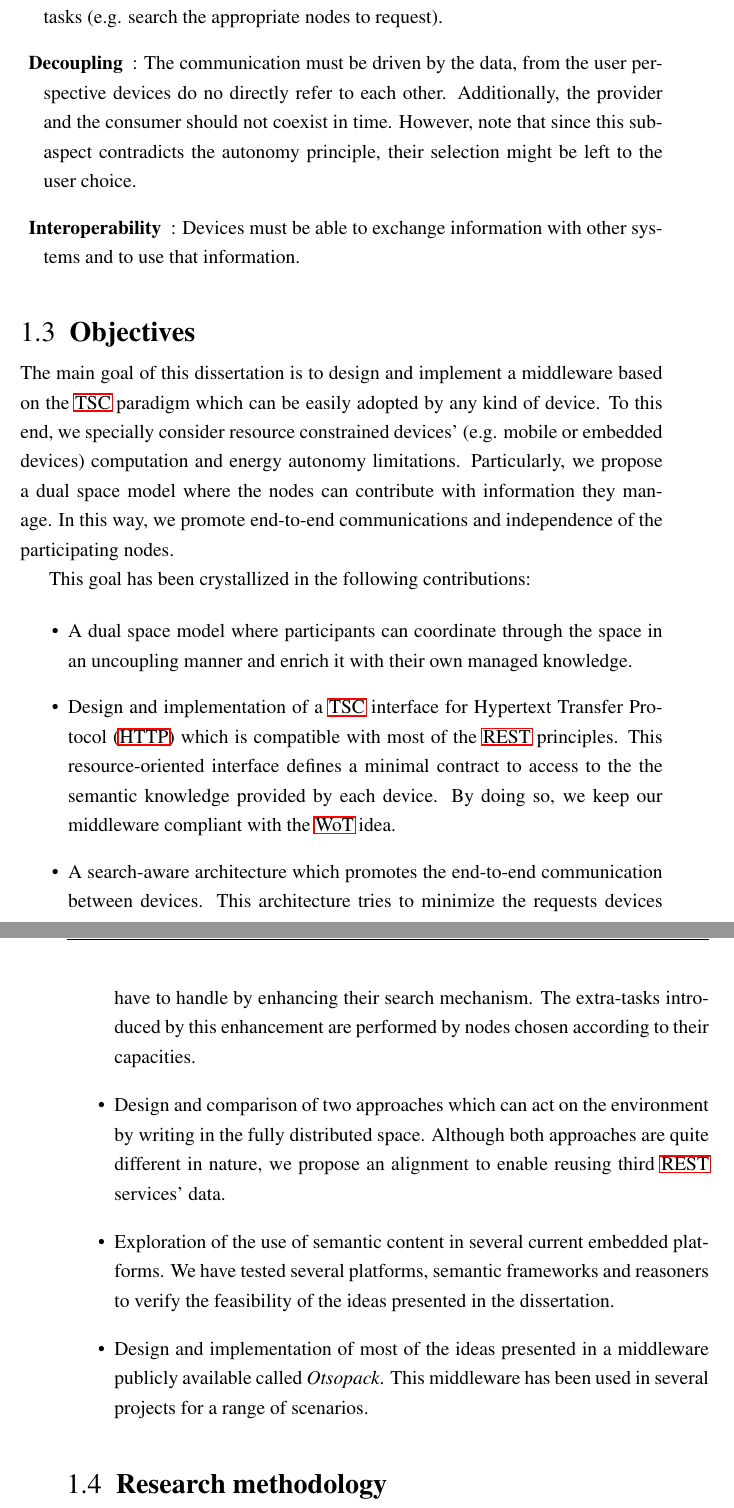
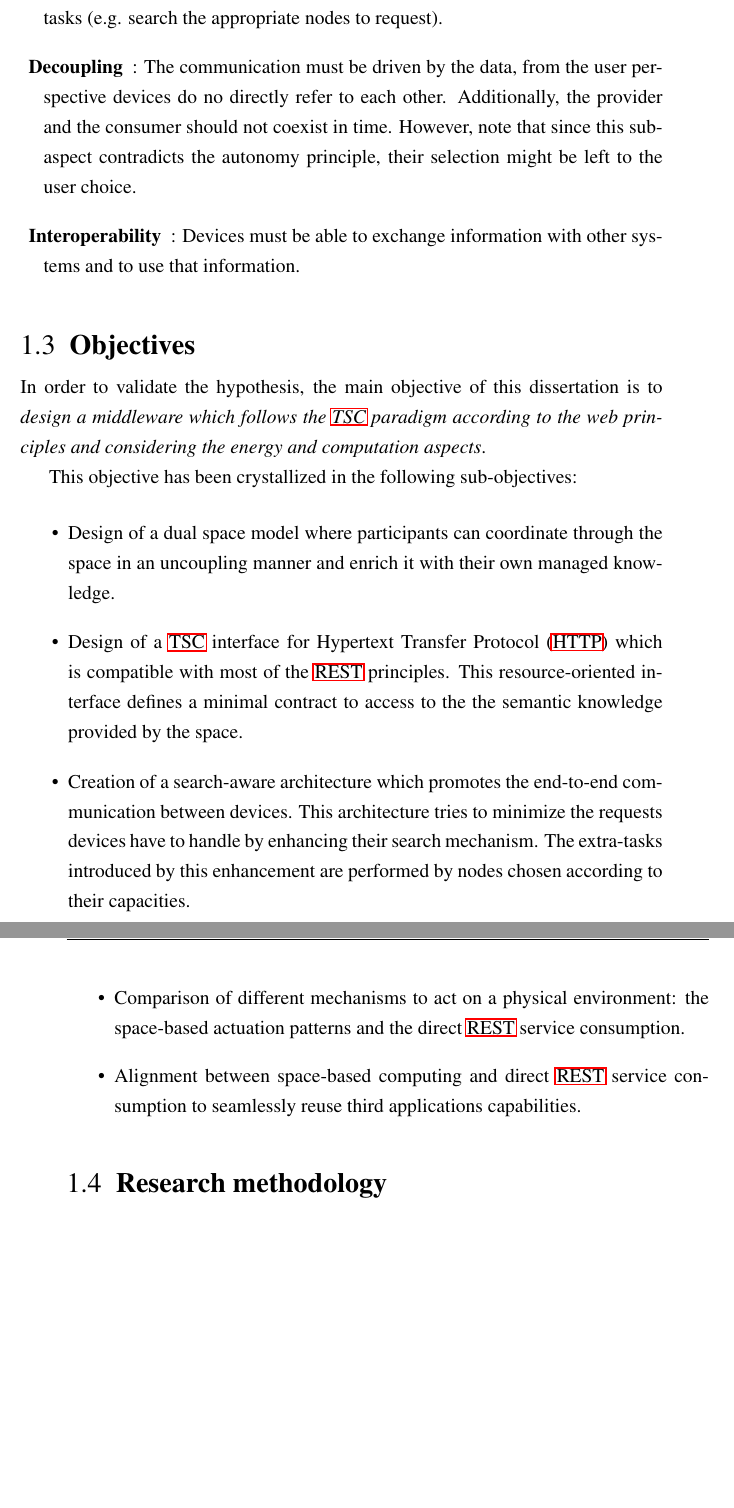
Before and after one commit to gomezgoiri/dissertation, a LaTeX thesis (dissertation.tex, which reads 1_introduction/2_hypothesis.tex, 1_introduction/3_contributions.tex, 1_introduction/3_objectives.tex): two parts of pages 36 and 37 of 175, joined at a grey line, cut so that both start at the same text, the shorter picture padded with empty space. Compiled offline with pdfLaTeX; a LaTeX package or settings file that is missing is left out.

Commit message:
Objectives of the thesis

```diff
--- a/1_introduction/2_hypothesis.tex
+++ b/1_introduction/2_hypothesis.tex
@@ -48,6 +48,6 @@ Note that the consequence of the hypothesis involves the following aspects:
                    %In these cases, the self-organization of the nodes involved in such task must be promoted to avoid human-intervention.
   \item[Decoupling]: The communication must be driven by the data, from the user perspective devices do no directly refer to each other.
 		    Additionally, the provider and the consumer should not coexist in time.
-		    However, note that since this subaspect contradicts the autonomy principle, their selection might be left to the user choice.
+		    However, note that since this sub-aspect contradicts the autonomy principle, their selection might be left to the user choice.
   \item[Interoperability]: Devices must be able to exchange information with other systems and to use that information. % exchange: HTTP APIs & REST, use: semantics
 \end{description}
--- a/1_introduction/3_contributions.tex
+++ /dev/null
@@ -1,29 +0,0 @@
-\section{Objectives}
-
-% analysis of WoT and TSC => TSC over RESTful services
-The main goal of this dissertation is to design and implement a middleware based on the \ac{tsc} paradigm which can be easily adopted by any kind of device.
-To this end, we specially consider resource constrained devices' (e.g. mobile or embedded devices) computation and energy autonomy limitations.
-Particularly, we propose a dual space model where the nodes can contribute with information they manage. % and are responsible for
-In this way, we promote end-to-end communications and independence of the participating nodes.
-
-
-This goal has been crystallized in the following contributions:
-
-\begin{itemize} % por orden de importancia o por hilo de redacción? (ahora mismo por lo segundo)
-  \item A dual space model where participants can coordinate through the space in an uncoupling manner and enrich it with their own managed knowledge.
-  \item Design and implementation of a \ac{tsc} interface for \ac{http} which is compatible with most of the \ac{rest} principles.
-	This resource-oriented interface defines a minimal contract to access to the the semantic knowledge provided by each device.
-	By doing so, we keep our middleware compliant with the \ac{wot} idea. % o integrable con otros servicios, o...
-	% es como explicar una dualidad: puedes usar nuestro middleware usando las primitivas de TSC, pero también puedes usarlo simplemente porque te viene bien para WoT semántico
-  \item A search-aware architecture which promotes the end-to-end communication between devices. % and balances their load by administrative tasks according to their capacities.
-	This architecture tries to minimize the requests devices have to handle by enhancing their search mechanism.
-	The extra-tasks introduced by this enhancement are performed by nodes chosen according to their capacities.
-  \item Design and comparison of two approaches which can act on the environment by writing in the fully distributed space.
-	Although both approaches are quite different in nature, we propose an alignment to enable reusing third \ac{rest} services' data.
-  % TODO quitar contribuciones técnicas?
-  % TODO TODO TODO ¡¡¡ Quitar si al final no incluimos esto o si lo incluimos como anexo!!!
-  \item Exploration of the use of semantic content in several current embedded platforms.
-	We have tested several platforms, semantic frameworks and reasoners to verify the feasibility of the ideas presented in the dissertation.
-  \item Design and implementation of most of the ideas presented in a middleware publicly available called \emph{Otsopack}. % al primo no le gustará, pero insisto
-	This middleware has been used in several projects for a range of scenarios.
-\end{itemize}
--- /dev/null
+++ b/1_introduction/3_objectives.tex
@@ -0,0 +1,17 @@
+\section{Objectives}
+
+In order to validate the hypothesis, the main objective of this dissertation is to
+\emph{design a middleware which follows the \ac{tsc} paradigm according to the web principles and considering the energy and computation aspects}.
+
+This objective has been crystallized in the following sub-objectives:
+
+\begin{itemize} % por orden de importancia o por hilo de redacción? (ahora mismo por lo segundo)
+  \item Design of a dual space model where participants can coordinate through the space in an uncoupling manner and enrich it with their own managed knowledge.
+  \item Design of a \ac{tsc} interface for \ac{http} which is compatible with most of the \ac{rest} principles.
+	This resource-oriented interface defines a minimal contract to access to the the semantic knowledge provided by the space. % no ``by each device'', eso será como una optimización para hacer menos consultas.
+  \item Creation of a search-aware architecture which promotes the end-to-end communication between devices. % and balances their load by administrative tasks according to their capacities.
+	This architecture tries to minimize the requests devices have to handle by enhancing their search mechanism.
+	The extra-tasks introduced by this enhancement are performed by nodes chosen according to their capacities.
+  \item Comparison of different mechanisms to act on a physical environment: the space-based actuation patterns and the direct \ac{rest} service consumption.
+  \item Alignment between space-based computing and direct \ac{rest} service consumption to seamlessly reuse third applications capabilities.
+\end{itemize}
```
Also changed, not shown: 1_introduction/0_main.tex (+1 -1 lines).
